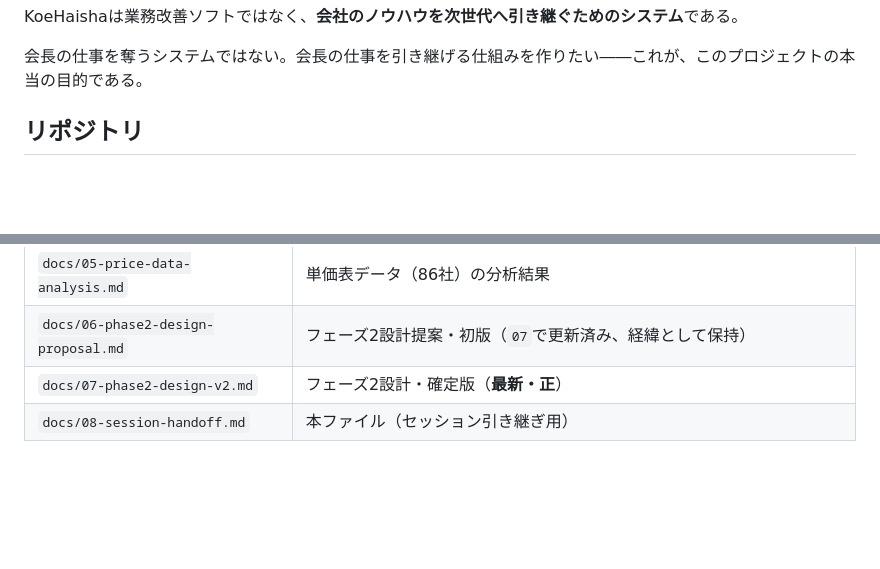
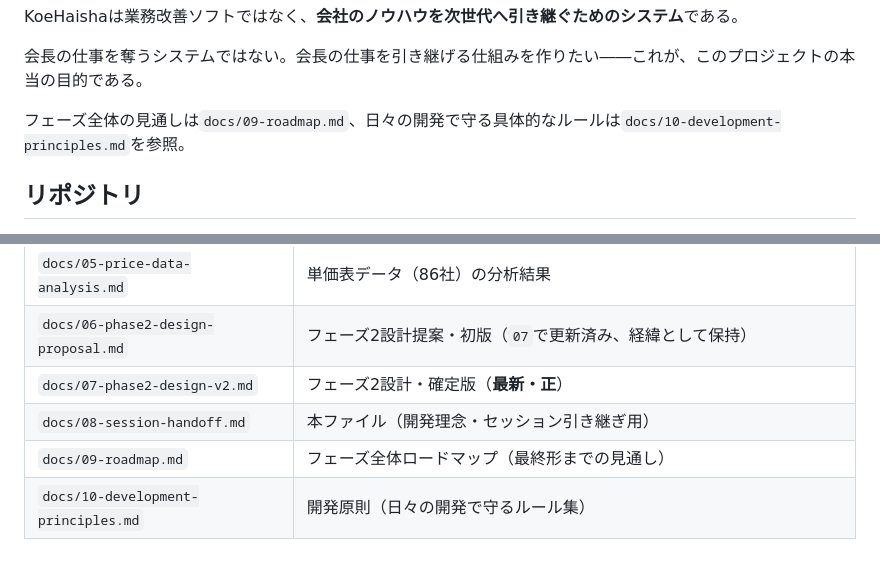
Before and after one commit to dd47114711-design/voicelogi, a Markdown page: docs/08-session-handoff.md, 2 parts joined by grey strips. Drawn GitHub-style; blank space fills up the shorter version.

Commit message:
docs: フェーズ全体ロードマップと開発原則を追加
- docs/09-roadmap.md: フェーズ1〜6の最終形までの全体像を固定し、
  今後の設計判断がぶれないようにする
- docs/10-development-principles.md: DB/UIを勝手に変更しない、
  設計→承認→実装の順を守る等、日々の開発ルールを明文化
- docs/08から両ファイルへの参照を追加

```diff
--- a/docs/08-session-handoff.md
+++ b/docs/08-session-handoff.md
@@ -21,6 +21,8 @@
 KoeHaishaは業務改善ソフトではなく、**会社のノウハウを次世代へ引き継ぐためのシステム**である。
 
 会長の仕事を奪うシステムではない。会長の仕事を引き継げる仕組みを作りたい――これが、このプロジェクトの本当の目的である。
+
+フェーズ全体の見通しは`docs/09-roadmap.md`、日々の開発で守る具体的なルールは`docs/10-development-principles.md`を参照。
 
 ## リポジトリ
 
@@ -101,4 +103,6 @@ KoeHaishaは業務改善ソフトではなく、**会社のノウハウを次世
 | `docs/05-price-data-analysis.md` | 単価表データ（86社）の分析結果 |
 | `docs/06-phase2-design-proposal.md` | フェーズ2設計提案・初版（`07`で更新済み、経緯として保持） |
 | `docs/07-phase2-design-v2.md` | フェーズ2設計・確定版（**最新・正**） |
-| `docs/08-session-handoff.md` | 本ファイル（セッション引き継ぎ用） |
+| `docs/08-session-handoff.md` | 本ファイル（開発理念・セッション引き継ぎ用） |
+| `docs/09-roadmap.md` | フェーズ全体ロードマップ（最終形までの見通し） |
+| `docs/10-development-principles.md` | 開発原則（日々の開発で守るルール集） |
```
Also changed, not shown: docs/09-roadmap.md (added, +54 -0 lines), docs/10-development-principles.md (added, +23 -0 lines).
